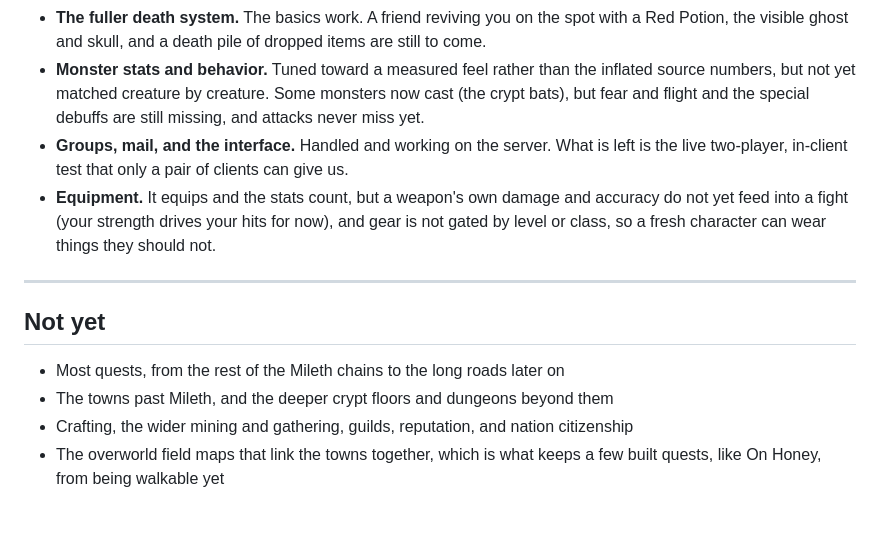
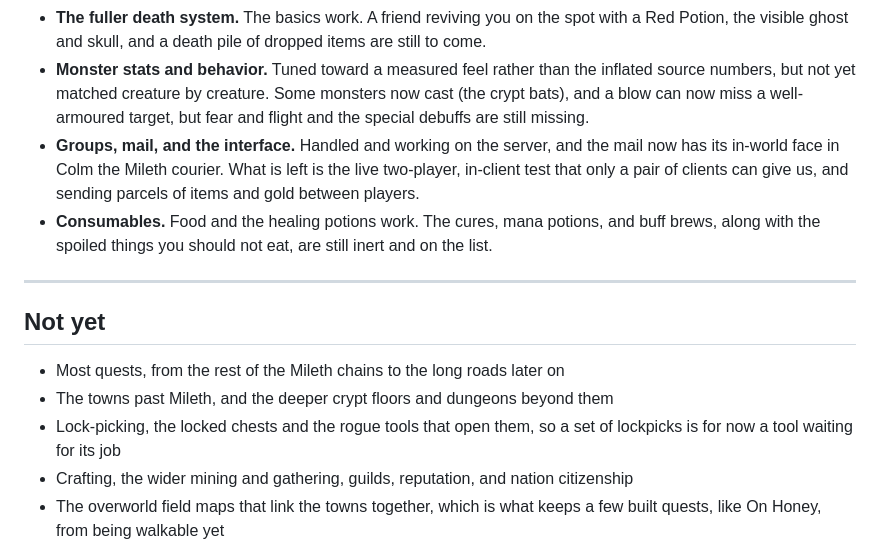
Before and after one commit to Sweden-Mayhem/site, a Markdown page: content/darkages/status.md, the part around one of its changes. GitHub-like rendering; blank space fills up the shorter version.

```diff
--- a/content/darkages/status.md
+++ b/content/darkages/status.md
@@ -31,7 +34,7 @@ The rule we hold ourselves to is simple. A thing counts as working only when it
 - **The fuller death system.** The basics work. A friend reviving you on the spot with a Red Potion, the visible ghost and skull, and a death pile of dropped items are still to come.
-- **Monster stats and behavior.** Tuned toward a measured feel rather than the inflated source numbers, but not yet matched creature by creature. Some monsters now cast (the crypt bats), but fear and flight and the special debuffs are still missing, and attacks never miss yet.
-- **Groups, mail, and the interface.** Handled and working on the server. What is left is the live two-player, in-client test that only a pair of clients can give us.
-- **Equipment.** It equips and the stats count, but a weapon's own damage and accuracy do not yet feed into a fight (your strength drives your hits for now), and gear is not gated by level or class, so a fresh character can wear things they should not.
+- **Monster stats and behavior.** Tuned toward a measured feel rather than the inflated source numbers, but not yet matched creature by creature. Some monsters now cast (the crypt bats), and a blow can now miss a well-armoured target, but fear and flight and the special debuffs are still missing.
+- **Groups, mail, and the interface.** Handled and working on the server, and the mail now has its in-world face in Colm the Mileth courier. What is left is the live two-player, in-client test that only a pair of clients can give us, and sending parcels of items and gold between players.
+- **Consumables.** Food and the healing potions work. The cures, mana potions, and buff brews, along with the spoiled things you should not eat, are still inert and on the list.
 
 ---
 
@@ -39,6 +42,7 @@ The rule we hold ourselves to is simple. A thing counts as working only when it
 
 - Most quests, from the rest of the Mileth chains to the long roads later on
 - The towns past Mileth, and the deeper crypt floors and dungeons beyond them
+- Lock-picking, the locked chests and the rogue tools that open them, so a set of lockpicks is for now a tool waiting for its job
 - Crafting, the wider mining and gathering, guilds, reputation, and nation citizenship
 - The overworld field maps that link the towns together, which is what keeps a few built quests, like On Honey, from being walkable yet
 - The rest of the world's message boards
```
Also changed, not shown: other parts of content/darkages/status.md (+10 -7 lines).
